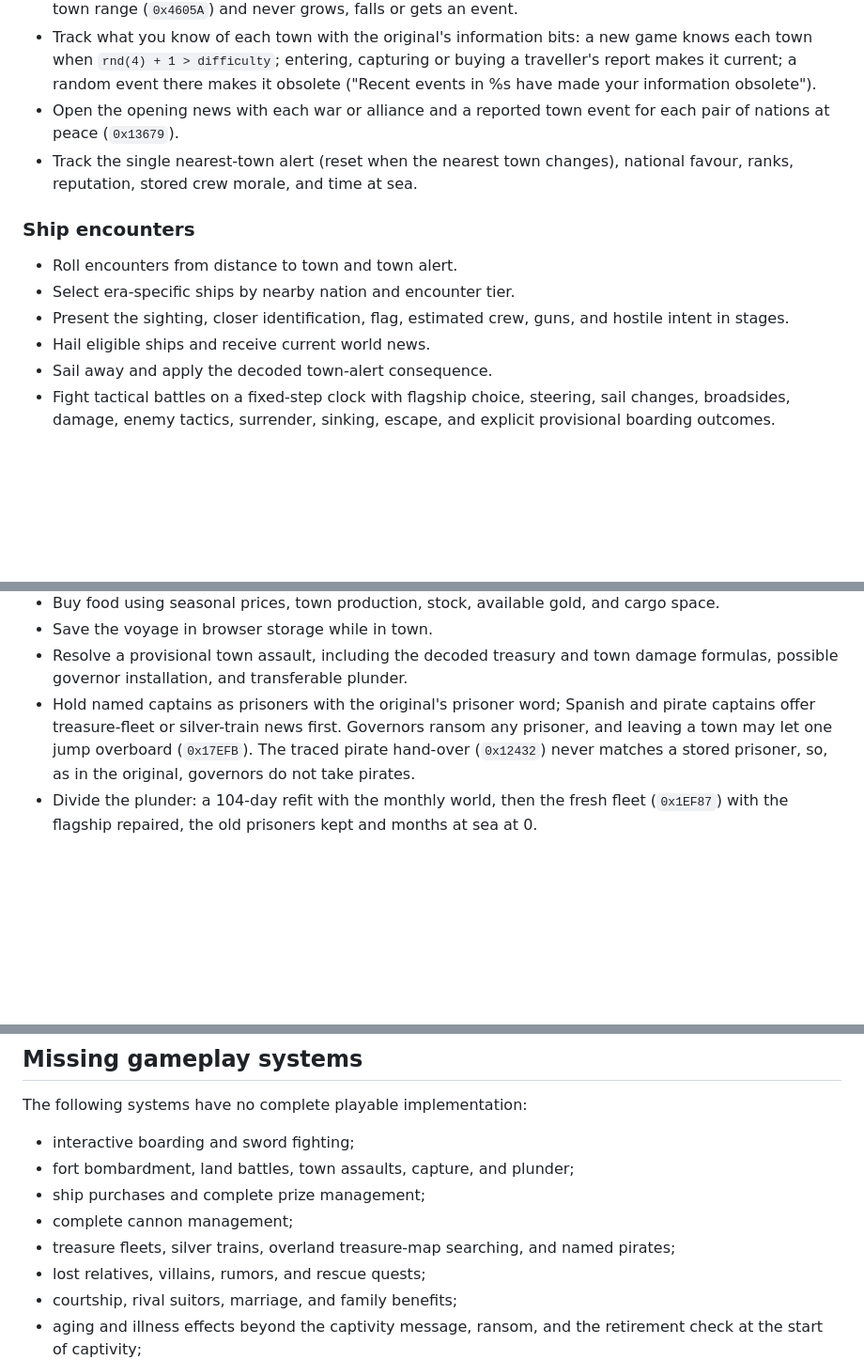
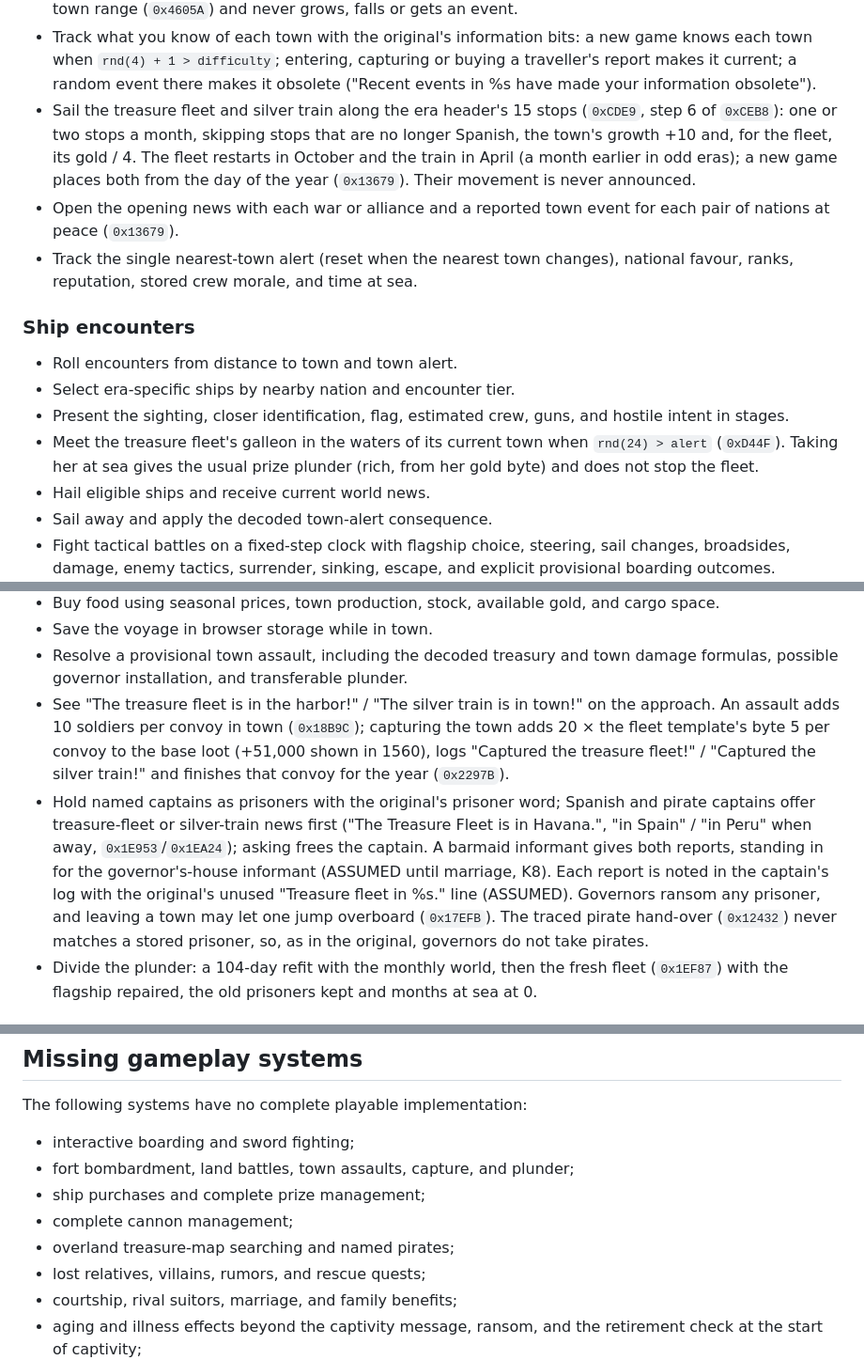
Before and after one commit to Teddy34/pirates, a Markdown page: docs/implementation-status.md, 3 parts joined by grey strips. Shown at 94% size. GitHub-like rendering; blank space fills up the shorter version.

Commit message:
Record the treasure fleet and silver train in the status docs
Co-Authored-By: Claude Opus 5.5 <noreply@anthropic.com>

```diff
--- a/docs/implementation-status.md
+++ b/docs/implementation-status.md
@@ -86,6 +86,12 @@ for future work.
   capturing or buying a traveller's report makes it current; a random event
   there makes it obsolete ("Recent events in %s have made your information
   obsolete").
+- Sail the treasure fleet and silver train along the era header's 15 stops
+  (`0xCDE9`, step 6 of `0xCEB8`): one or two stops a month, skipping stops
+  that are no longer Spanish, the town's growth +10 and, for the fleet, its
+  gold / 4. The fleet restarts in October and the train in April (a month
+  earlier in odd eras); a new game places both from the day of the year
+  (`0x13679`). Their movement is never announced.
 - Open the opening news with each war or alliance and a reported town event
   for each pair of nations at peace (`0x13679`).
 - Track the single nearest-town alert (reset when the nearest town changes), national favour, ranks, reputation, stored crew morale, and time
@@ -97,6 +103,9 @@ for future work.
 - Select era-specific ships by nearby nation and encounter tier.
 - Present the sighting, closer identification, flag, estimated crew, guns, and
   hostile intent in stages.
+- Meet the treasure fleet's galleon in the waters of its current town when
+  `rnd(24) > alert` (`0xD44F`). Taking her at sea gives the usual prize
+  plunder (rich, from her gold byte) and does not stop the fleet.
 - Hail eligible ships and receive current world news.
 - Sail away and apply the decoded town-alert consequence.
 - Fight tactical battles on a fixed-step clock with flagship choice, steering,
@@ -137,9 +146,20 @@ for future work.
 - Save the voyage in browser storage while in town.
 - Resolve a provisional town assault, including the decoded treasury and town
   damage formulas, possible governor installation, and transferable plunder.
+- See "The treasure fleet is in the harbor!" / "The silver train is in
+  town!" on the approach. An assault adds 10 soldiers per convoy in town
+  (`0x18B9C`); capturing the town adds 20 × the fleet template's byte 5 per
+  convoy to the base loot (+51,000 shown in 1560), logs "Captured the
+  treasure fleet!" / "Captured the silver train!" and finishes that convoy
+  for the year (`0x2297B`).
 - Hold named captains as prisoners with the original's prisoner word;
   Spanish and pirate captains offer treasure-fleet or silver-train news
-  first. Governors ransom any prisoner, and leaving a town may let one jump
+  first ("The Treasure Fleet is in Havana.", "in Spain" / "in Peru" when
+  away, `0x1E953`/`0x1EA24`); asking frees the captain. A barmaid informant
+  gives both reports, standing in for the governor's-house informant
+  (ASSUMED until marriage, K8). Each report is noted in the captain's log
+  with the original's unused "Treasure fleet in %s." line (ASSUMED).
+  Governors ransom any prisoner, and leaving a town may let one jump
   overboard (`0x17EFB`). The traced pirate hand-over
   (`0x12432`) never matches a stored prisoner, so, as in the original,
   governors do not take pirates.
@@ -178,7 +198,7 @@ The following systems have no complete playable implementation:
 - fort bombardment, land battles, town assaults, capture, and plunder;
 - ship purchases and complete prize management;
 - complete cannon management;
-- treasure fleets, silver trains, overland treasure-map searching, and named pirates;
+- overland treasure-map searching and named pirates;
 - lost relatives, villains, rumors, and rescue quests;
 - courtship, rival suitors, marriage, and family benefits;
 - aging and illness effects beyond the captivity message, ransom, and the
```
Also changed, not shown: other parts of docs/implementation-status.md (+3 -3 lines), docs/discrepancy-report-2026-10-30.md (+1 -1 lines).
